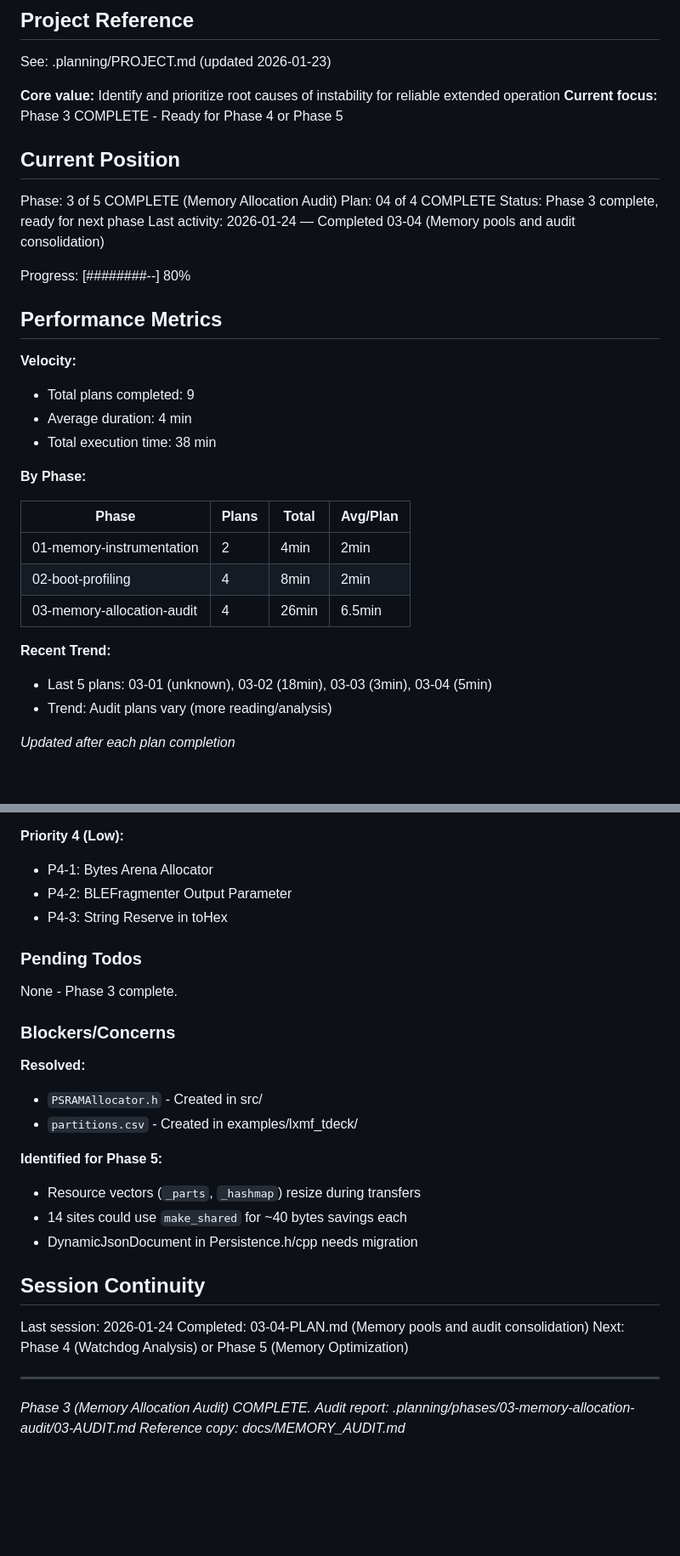
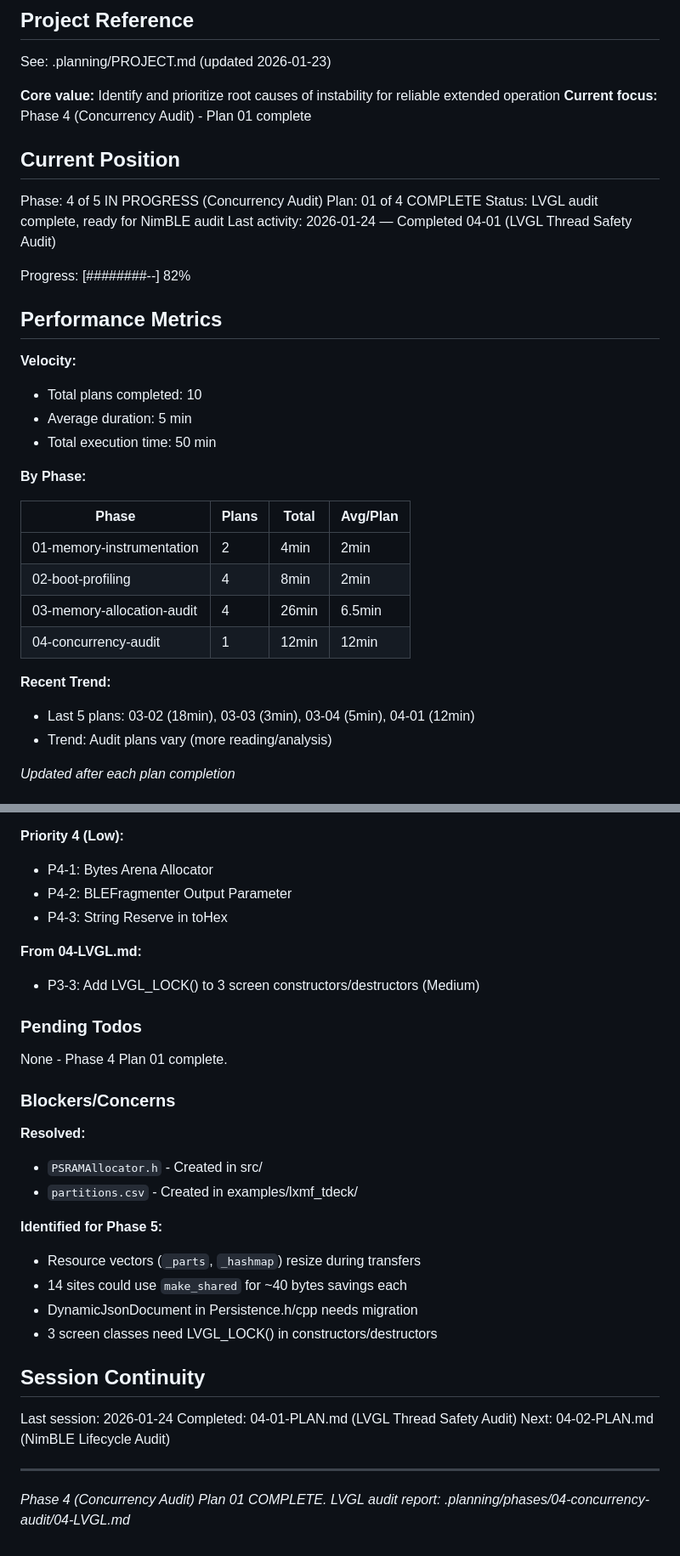
Before and after one commit to torlando-tech/microReticulum, a Markdown page: .planning/STATE.md, 2 parts joined by grey strips. Shown at 85% size. Drawn GitHub-style; blank space fills up the shorter version.

Commit message:
docs(04-01): complete LVGL thread safety audit plan
Tasks completed: 3/3
- Task 1: Audited LVGL_LOCK() coverage across all UI files (64 call sites)
- Task 2: Analyzed event handler threading contexts (36 callbacks)
- Task 3: Created 04-LVGL.md audit report with findings

SUMMARY: .planning/phases/04-concurrency-audit/04-01-SUMMARY.md

Co-Authored-By: Claude Opus 4.5 <noreply@anthropic.com>

```diff
--- a/.planning/STATE.md
+++ b/.planning/STATE.md
@@ -5,23 +5,23 @@
 See: .planning/PROJECT.md (updated 2026-01-23)
 
 **Core value:** Identify and prioritize root causes of instability for reliable extended operation
-**Current focus:** Phase 3 COMPLETE - Ready for Phase 4 or Phase 5
+**Current focus:** Phase 4 (Concurrency Audit) - Plan 01 complete
 
 ## Current Position
 
-Phase: 3 of 5 COMPLETE (Memory Allocation Audit)
-Plan: 04 of 4 COMPLETE
-Status: Phase 3 complete, ready for next phase
-Last activity: 2026-01-24 — Completed 03-04 (Memory pools and audit consolidation)
+Phase: 4 of 5 IN PROGRESS (Concurrency Audit)
+Plan: 01 of 4 COMPLETE
+Status: LVGL audit complete, ready for NimBLE audit
+Last activity: 2026-01-24 — Completed 04-01 (LVGL Thread Safety Audit)
 
-Progress: [########--] 80%
+Progress: [########--] 82%
 
 ## Performance Metrics
 
 **Velocity:**
-- Total plans completed: 9
-- Average duration: 4 min
-- Total execution time: 38 min
+- Total plans completed: 10
+- Average duration: 5 min
+- Total execution time: 50 min
 
 **By Phase:**
 
@@ -30,9 +30,10 @@ Progress: [########--] 80%
 | 01-memory-instrumentation | 2 | 4min | 2min |
 | 02-boot-profiling | 4 | 8min | 2min |
 | 03-memory-allocation-audit | 4 | 26min | 6.5min |
+| 04-concurrency-audit | 1 | 12min | 12min |
 
 **Recent Trend:**
-- Last 5 plans: 03-01 (unknown), 03-02 (18min), 03-03 (3min), 03-04 (5min)
+- Last 5 plans: 03-02 (18min), 03-03 (3min), 03-04 (5min), 04-01 (12min)
 - Trend: Audit plans vary (more reading/analysis)
 
 *Updated after each plan completion*
@@ -143,9 +159,12 @@ Recent decisions affecting current work:
 - P4-2: BLEFragmenter Output Parameter
 - P4-3: String Reserve in toHex
 
+**From 04-LVGL.md:**
+- P3-3: Add LVGL_LOCK() to 3 screen constructors/destructors (Medium)
+
 ### Pending Todos
 
-None - Phase 3 complete.
+None - Phase 4 Plan 01 complete.
 
 ### Blockers/Concerns
 
@@ -157,14 +176,14 @@ None - Phase 3 complete.
 - Resource vectors (`_parts`, `_hashmap`) resize during transfers
 - 14 sites could use `make_shared` for ~40 bytes savings each
 - DynamicJsonDocument in Persistence.h/cpp needs migration
+- 3 screen classes need LVGL_LOCK() in constructors/destructors
 
 ## Session Continuity
 
 Last session: 2026-01-24
-Completed: 03-04-PLAN.md (Memory pools and audit consolidation)
-Next: Phase 4 (Watchdog Analysis) or Phase 5 (Memory Optimization)
+Completed: 04-01-PLAN.md (LVGL Thread Safety Audit)
+Next: 04-02-PLAN.md (NimBLE Lifecycle Audit)
 
 ---
-*Phase 3 (Memory Allocation Audit) COMPLETE.*
-*Audit report: .planning/phases/03-memory-allocation-audit/03-AUDIT.md*
-*Reference copy: docs/MEMORY_AUDIT.md*
+*Phase 4 (Concurrency Audit) Plan 01 COMPLETE.*
+*LVGL audit report: .planning/phases/04-concurrency-audit/04-LVGL.md*
```
Also changed, not shown: other parts of .planning/STATE.md (+15 -0 lines), 1 other file.
